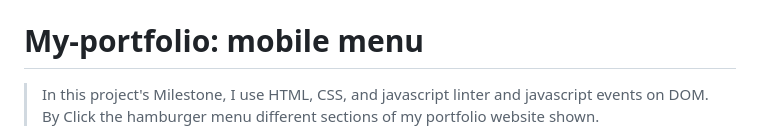
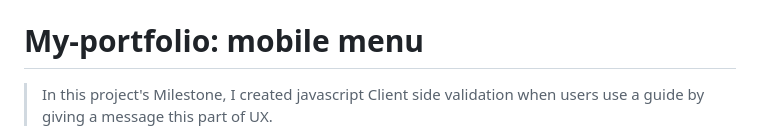
Before and after one commit to Debas-31/my-portfolio, a Markdown page: README.md, the part around the change. Drawn GitHub-style.

```diff
--- a/README.md
+++ b/README.md
@@ -2,7 +2,7 @@
 
 # My-portfolio: mobile menu
 
->In this project's Milestone, I use HTML, CSS, and javascript linter and javascript events on DOM. By Click the hamburger menu different sections of my portfolio website shown.
+>In this project's Milestone, I created javascript Client side validation when users use a guide by giving a message this part of UX.
 ![screenshot](./image/Form-validation.png)
 
 ### Built With
```
Also changed, not shown: popup-img/Icon-button-img.png (added), popup-img/Snapshoot-Portfolio(Desktop).png (added), popup-img/Snapshoot-Portfolio.png (added), popup-img/github-button-img.png (added), 6 other files.
